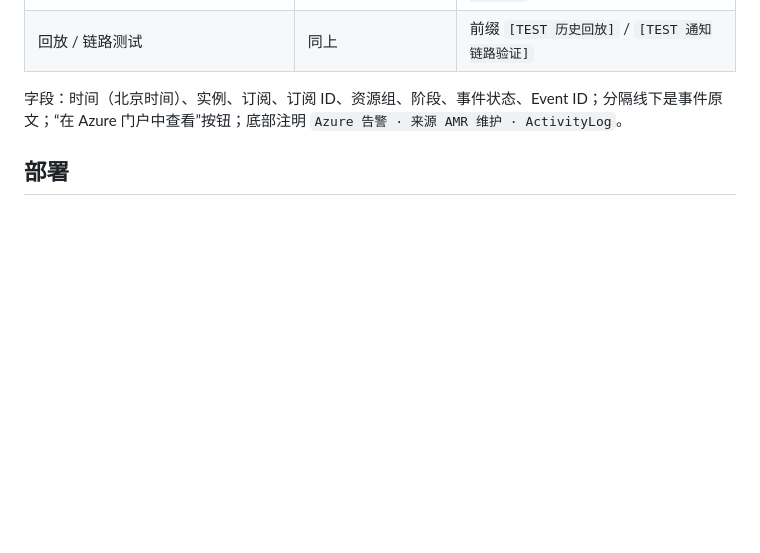
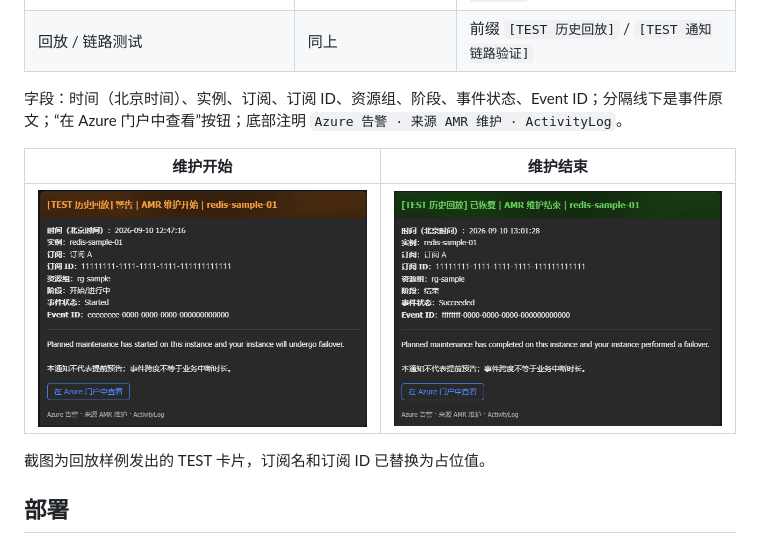
Before and after one commit to linkinchow/amr-maintenance-alert, a Markdown page: README.md, the part around the change. Drawn GitHub-style; pictures changed too: docs/images/amr-card-end.png (added), docs/images/amr-card-start.png (added); blank space fills up the shorter version.

```diff
--- a/README.md
+++ b/README.md
@@ -28,6 +28,12 @@ Azure Managed Redis（AMR）开始维护和维护结束时，把 Resource Health
 | 回放 / 链路测试 | 同上 | 前缀 `[TEST 历史回放]` / `[TEST 通知链路验证]` |
 
 字段：时间（北京时间）、实例、订阅、订阅 ID、资源组、阶段、事件状态、Event ID；分隔线下是事件原文；“在 Azure 门户中查看”按钮；底部注明 `Azure 告警 · 来源 AMR 维护 · ActivityLog`。
+
+| 维护开始 | 维护结束 |
+|---|---|
+| ![维护开始卡片](docs/images/amr-card-start.png) | ![维护结束卡片](docs/images/amr-card-end.png) |
+
+截图为回放样例发出的 TEST 卡片，订阅名和订阅 ID 已替换为占位值。
 
 ## 部署
 
```
Also changed, not shown: docs/maintenance-window.zh-CN.md (+8 -2 lines), docs/images/amr-maintenance-window-portal.png (added), 1 other file.
